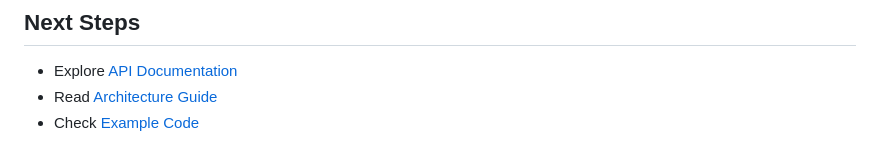
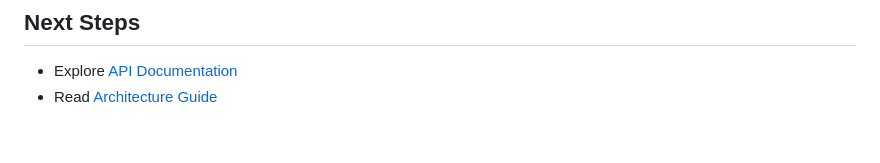
Before and after one commit to weilixiaozhi/Spitout, a Markdown page: packages/flutter_cloud_sync/USAGE_GUIDE.md, the part around the change. Rendered like a GitHub page.

```diff
--- a/packages/flutter_cloud_sync/USAGE_GUIDE.md
+++ b/packages/flutter_cloud_sync/USAGE_GUIDE.md
@@ -522,4 +522,3 @@ await provider.storage.upload(
 
 - Explore [API Documentation](https://pub.dev/documentation/flutter_cloud_sync/latest/)
 - Read [Architecture Guide](../.docs/cloud/architecture.md)
-- Check [Example Code](example/)
```
Also changed, not shown: packages/flutter_cloud_sync/PROJECT_SUMMARY.md (+2 -10 lines), packages/flutter_cloud_sync/README.md (+0 -4 lines).
